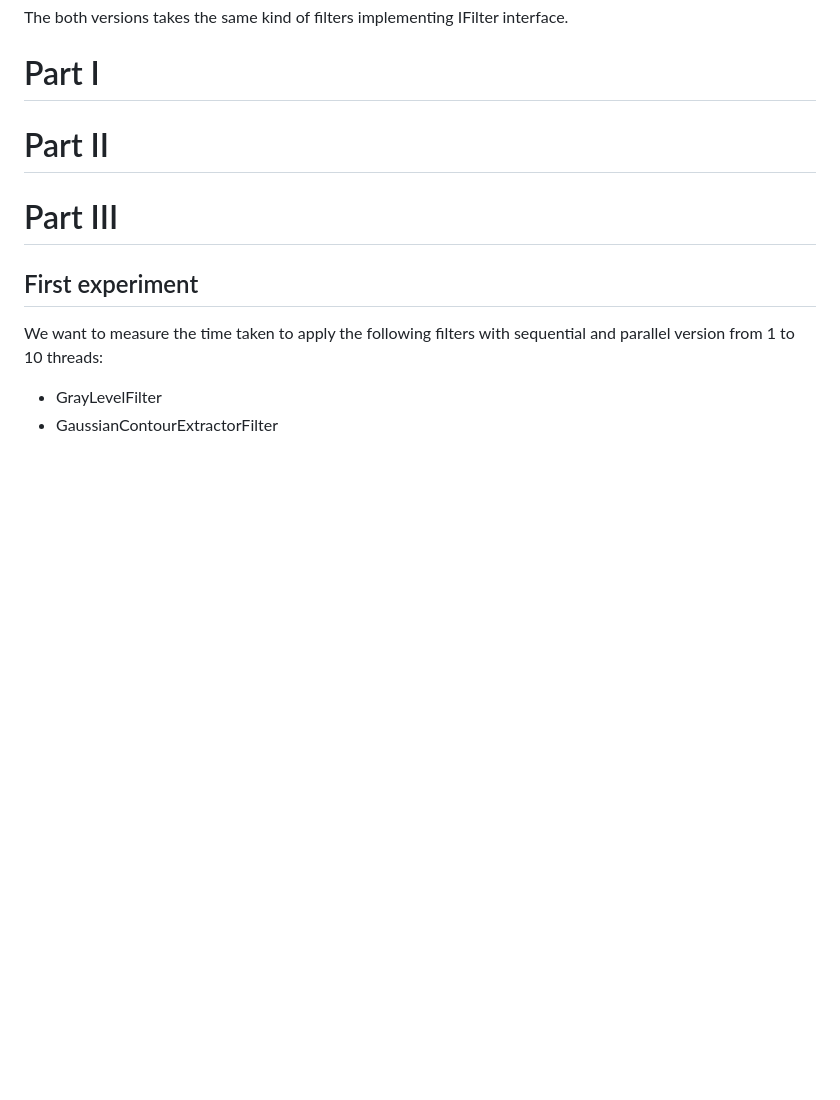
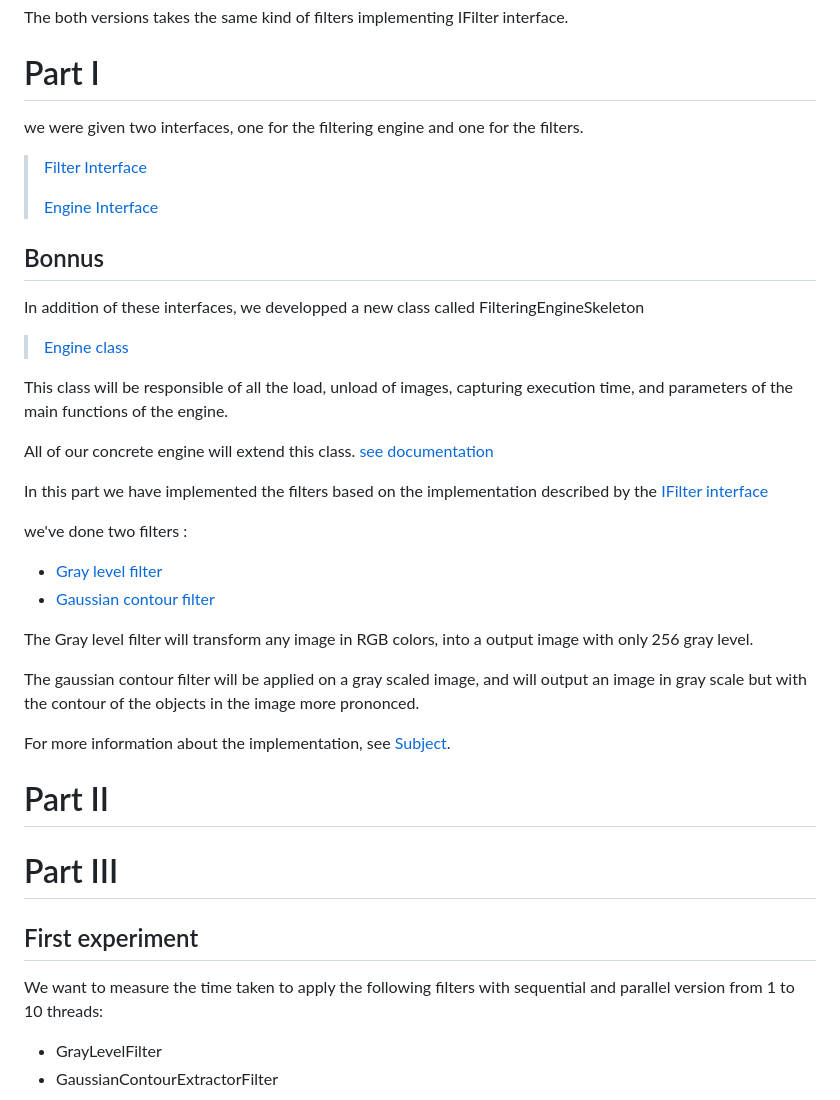
Before and after one commit to lumi-git/TP3_4_SPP, a Markdown page: README.md, the part around the change. Rendered like a GitHub page; blank space fills up the shorter version.

```diff
--- a/README.md
+++ b/README.md
@@ -16,6 +16,33 @@ The both versions takes the same kind of filters implementing IFilter interface.
 
 
 # Part I
+we were given two interfaces, one for the filtering engine and one for the filters.
+
+> [Filter Interface](./main/java/src/IFilter.java)
+>
+> [Engine Interface](./main/java/src/IImageFilteringEngine.java)
+
+## Bonnus
+In addition of these interfaces, we developped a new class called FilteringEngineSkeleton
+> [Engine class](./main/java/src/FilteringEngineSkeleton.java)
+
+This class will be responsible of all the load, unload of images, capturing execution time, and parameters of the main functions of the engine.
+
+All of our concrete engine will extend this class. [see documentation](https://lumi-git.github.io/TP3_4_SPP/FilteringEngineSkeleton.html)
+
+In this part we have implemented the filters based on the implementation described by the [IFilter interface](./main/java/src/IFilter.java)
+
+we've done two filters :
+
+- [Gray level filter](./main/java/src/GrayLevelFilter.java)
+- [Gaussian contour filter](./main/java/src/GaussianContourExtractorFilter.java)
+
+The Gray level filter will transform any image in RGB colors, into a output image with only 256 gray level.
+
+The gaussian contour filter will be applied on a gray scaled image, and will output an image in gray scale but with the contour of the objects in the image more prononced.
+
+For more information about the implementation, see [Subject]().
+
 # Part II
 # Part III
 
```
